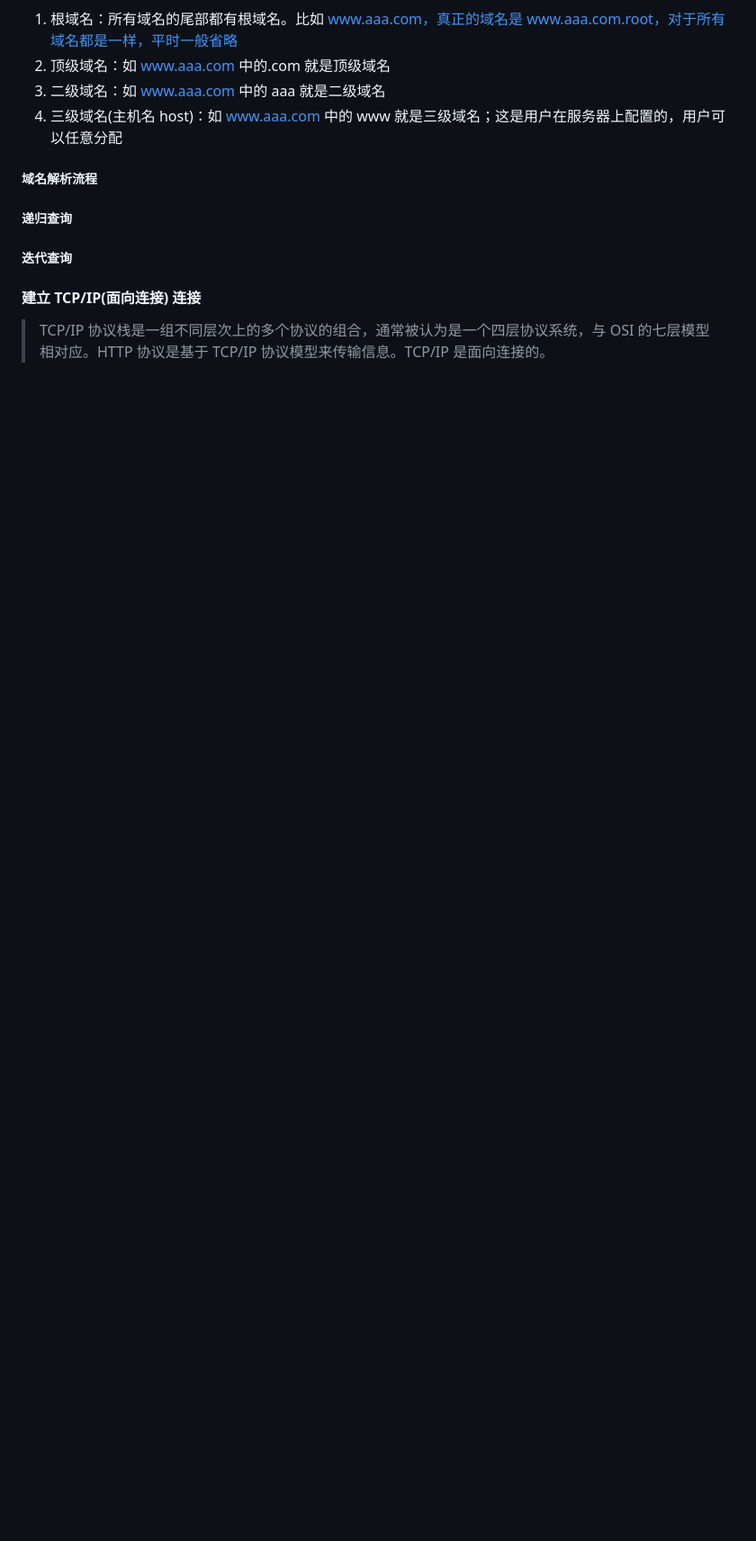
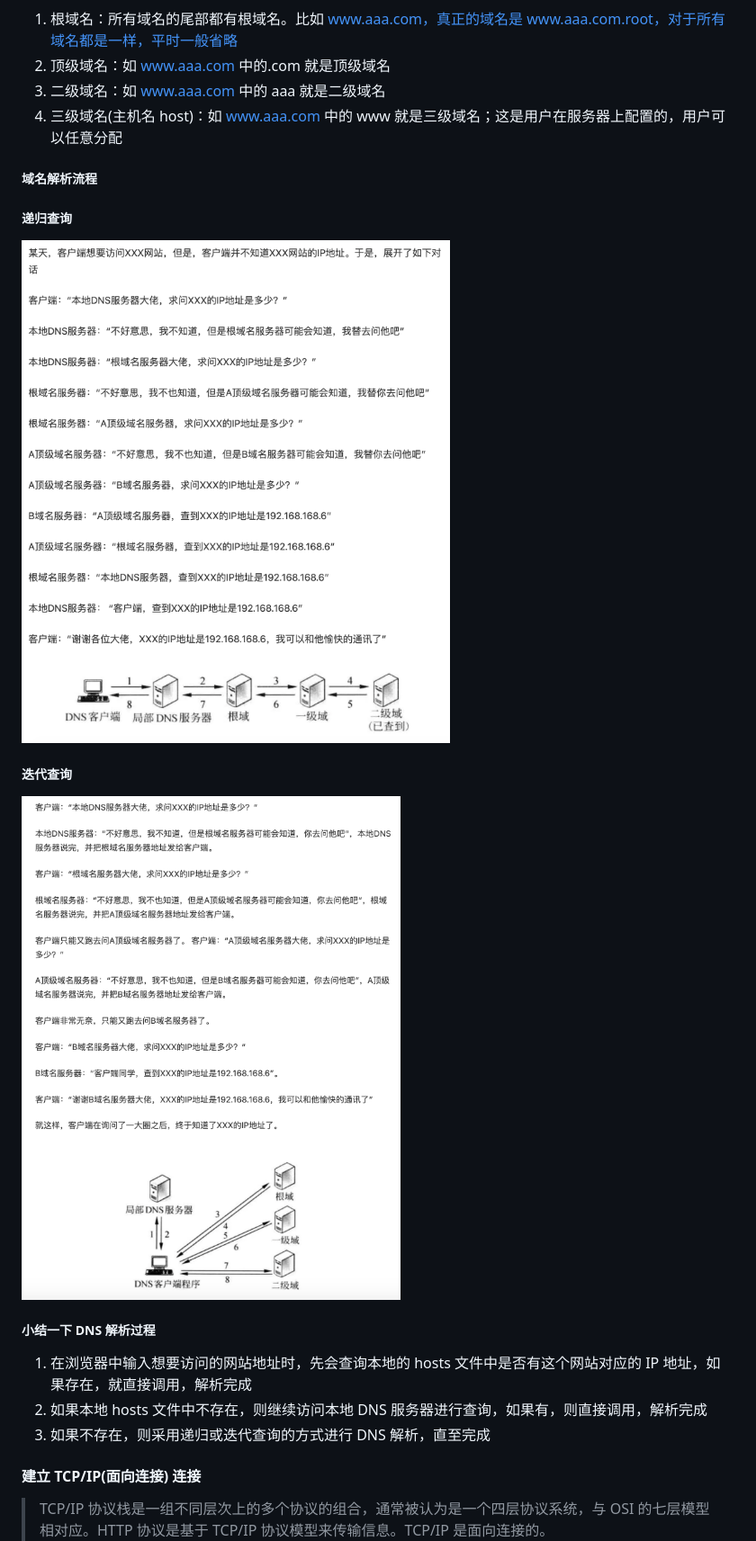
Before and after one commit to vampirewy/learningnotes, a Markdown page: 整理/一个URL的请求过程.md, the part around the change printed below. Shown: that part at 90% size. Drawn GitHub-style; pictures changed too: image/DNS迭代查询.png (added), image/DNS递归查询.png (added); blank space fills up the shorter version.

Commit message:
DNS完成

```diff
--- a/整理/一个URL的请求过程.md
+++ b/整理/一个URL的请求过程.md
@@ -38,7 +38,17 @@
 
 ##### 递归查询
 
+![递归查询](../image/DNS递归查询.png)
+
 ##### 迭代查询
+
+![迭代查询](../image/DNS迭代查询.png)
+
+##### 小结一下 DNS 解析过程
+
+1. 在浏览器中输入想要访问的网站地址时，先会查询本地的 hosts 文件中是否有这个网站对应的 IP 地址，如果存在，就直接调用，解析完成
+2. 如果本地 hosts 文件中不存在，则继续访问本地 DNS 服务器进行查询，如果有，则直接调用，解析完成
+3. 如果不存在，则采用递归或迭代查询的方式进行 DNS 解析，直至完成
 
 #### 建立 TCP/IP(面向连接) 连接
 
```
Also changed, not shown: other parts of 整理/一个URL的请求过程.md (+1 -1 lines).
